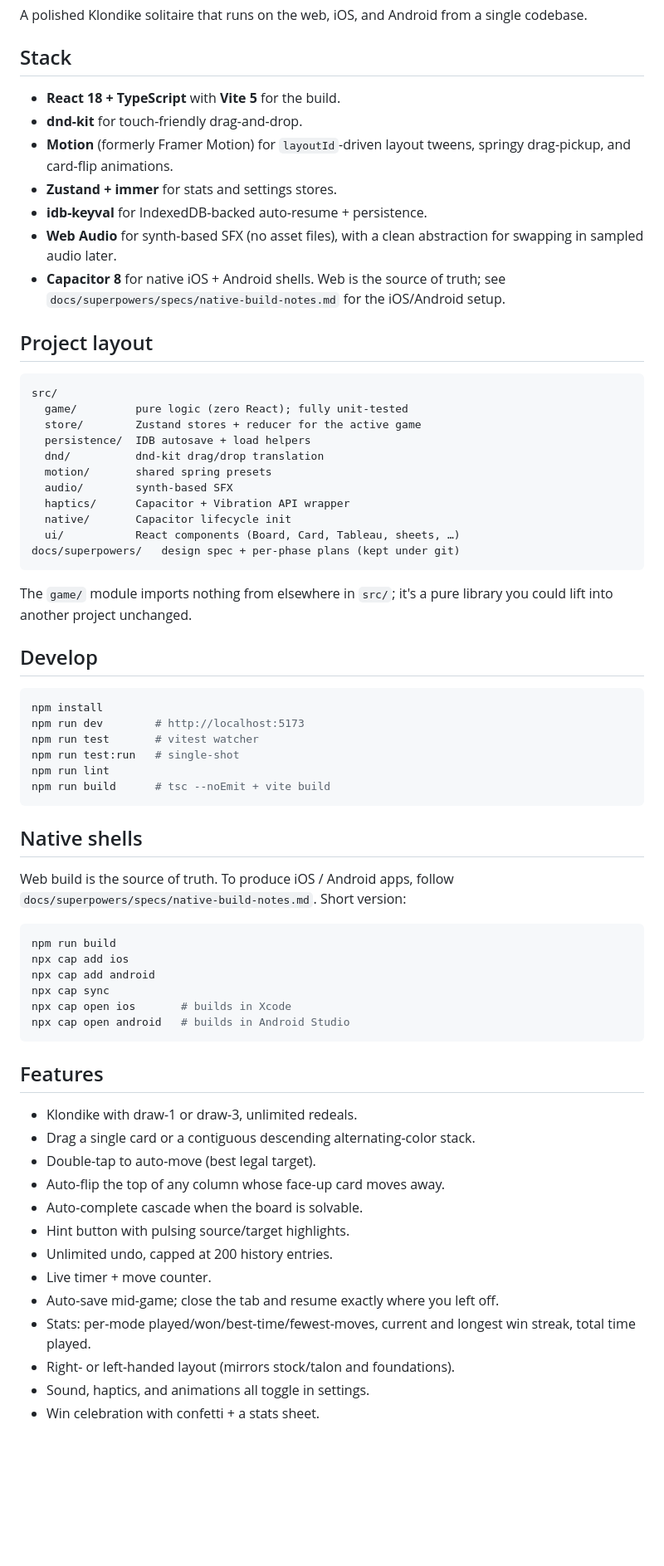
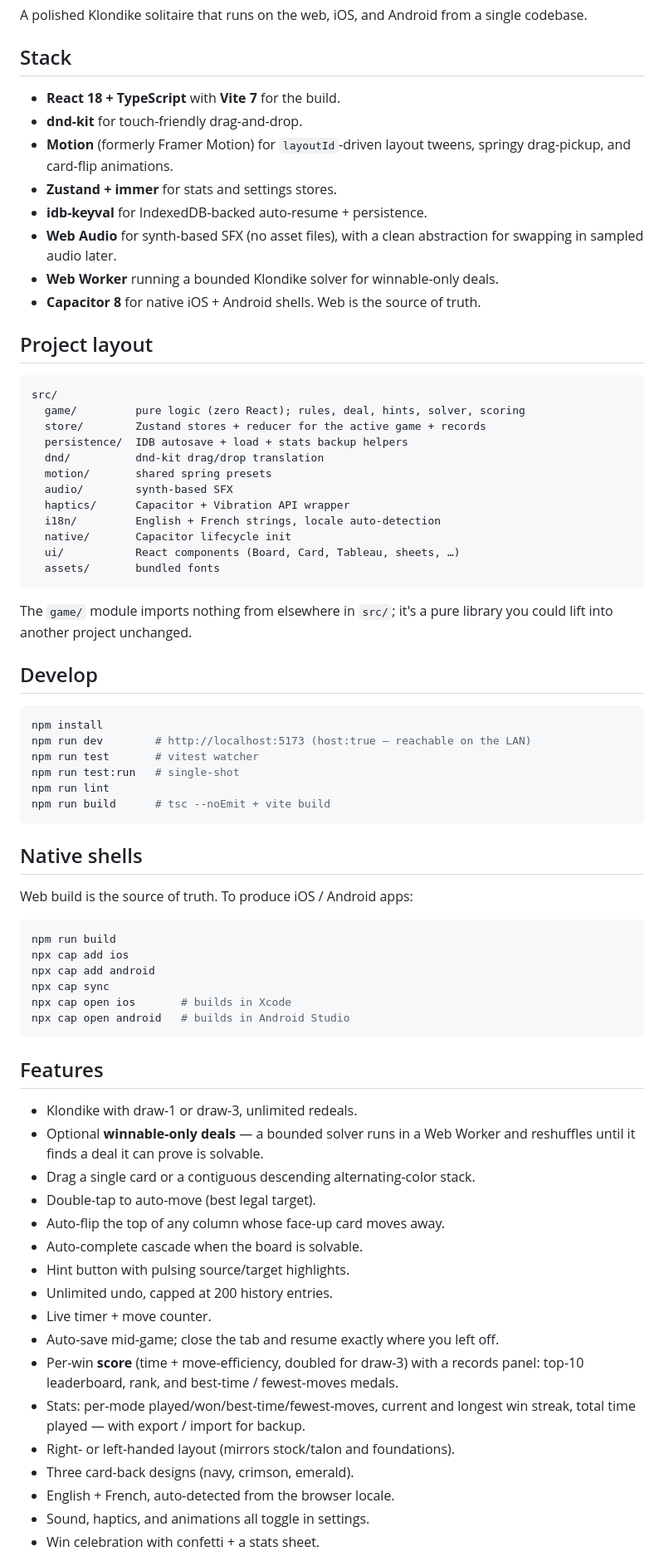
Before and after one commit to paultranvan/solitaire, a Markdown page: README.md, the part around one of its changes. Shown at 83% size. GitHub-like rendering; blank space fills up the shorter version.

````diff
--- a/README.md
+++ b/README.md
@@ -4,7 +4,7 @@ A polished Klondike solitaire that runs on the web, iOS, and Android from a sing
 
 ## Stack
 
-- **React 18 + TypeScript** with **Vite 5** for the build.
+- **React 18 + TypeScript** with **Vite 7** for the build.
 - **dnd-kit** for touch-friendly drag-and-drop.
 - **Motion** (formerly Framer Motion) for `layoutId`-driven layout tweens, springy
   drag-pickup, and card-flip animations.
@@ -12,23 +12,24 @@ A polished Klondike solitaire that runs on the web, iOS, and Android from a sing
 - **idb-keyval** for IndexedDB-backed auto-resume + persistence.
 - **Web Audio** for synth-based SFX (no asset files), with a clean abstraction
   for swapping in sampled audio later.
-- **Capacitor 8** for native iOS + Android shells. Web is the source of truth;
-  see `docs/superpowers/specs/native-build-notes.md` for the iOS/Android setup.
+- **Web Worker** running a bounded Klondike solver for winnable-only deals.
+- **Capacitor 8** for native iOS + Android shells. Web is the source of truth.
 
 ## Project layout
 
 ```
 src/
-  game/         pure logic (zero React); fully unit-tested
-  store/        Zustand stores + reducer for the active game
-  persistence/  IDB autosave + load helpers
+  game/         pure logic (zero React); rules, deal, hints, solver, scoring
+  store/        Zustand stores + reducer for the active game + records
+  persistence/  IDB autosave + load + stats backup helpers
   dnd/          dnd-kit drag/drop translation
   motion/       shared spring presets
   audio/        synth-based SFX
   haptics/      Capacitor + Vibration API wrapper
+  i18n/         English + French strings, locale auto-detection
   native/       Capacitor lifecycle init
   ui/           React components (Board, Card, Tableau, sheets, …)
-docs/superpowers/   design spec + per-phase plans (kept under git)
+  assets/       bundled fonts
 ```
 
 The `game/` module imports nothing from elsewhere in `src/`; it's a pure
@@ -38,7 +39,7 @@ library you could lift into another project unchanged.
 
 ```bash
 npm install
-npm run dev        # http://localhost:5173
+npm run dev        # http://localhost:5173 (host:true — reachable on the LAN)
 npm run test       # vitest watcher
 npm run test:run   # single-shot
 npm run lint
@@ -47,8 +48,7 @@ npm run build      # tsc --noEmit + vite build
 
 ## Native shells
 
-Web build is the source of truth. To produce iOS / Android apps, follow
-`docs/superpowers/specs/native-build-notes.md`. Short version:
+Web build is the source of truth. To produce iOS / Android apps:
 
 ```bash
 npm run build
@@ -62,6 +62,8 @@ npx cap open android   # builds in Android Studio
 ## Features
 
 - Klondike with draw-1 or draw-3, unlimited redeals.
+- Optional **winnable-only deals** — a bounded solver runs in a Web Worker and
+  reshuffles until it finds a deal it can prove is solvable.
 - Drag a single card or a contiguous descending alternating-color stack.
 - Double-tap to auto-move (best legal target).
 - Auto-flip the top of any column whose face-up card moves away.
@@ -70,9 +72,13 @@ npx cap open android   # builds in Android Studio
 - Unlimited undo, capped at 200 history entries.
 - Live timer + move counter.
 - Auto-save mid-game; close the tab and resume exactly where you left off.
+- Per-win **score** (time + move-efficiency, doubled for draw-3) with a
+  records panel: top-10 leaderboard, rank, and best-time / fewest-moves medals.
 - Stats: per-mode played/won/best-time/fewest-moves, current and longest
-  win streak, total time played.
+  win streak, total time played — with export / import for backup.
 - Right- or left-handed layout (mirrors stock/talon and foundations).
+- Three card-back designs (navy, crimson, emerald).
+- English + French, auto-detected from the browser locale.
 - Sound, haptics, and animations all toggle in settings.
 - Win celebration with confetti + a stats sheet.
 
````
Also changed, not shown: other parts of README.md (+3 -8 lines), CLAUDE.md (+30 -11 lines).
